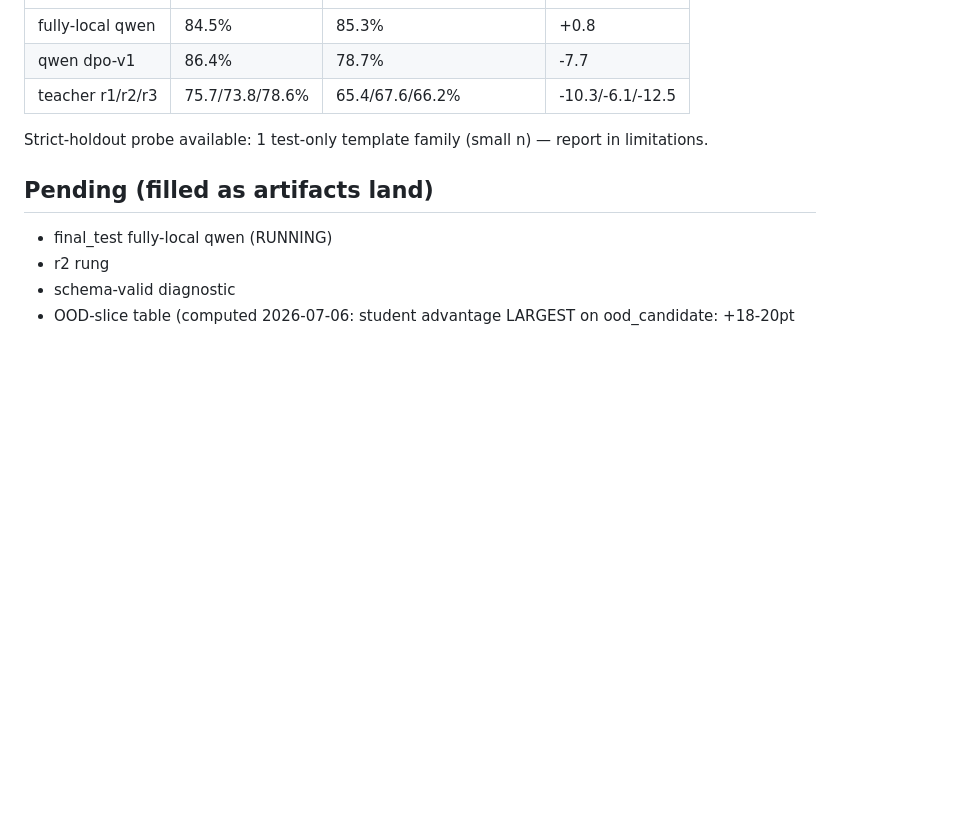
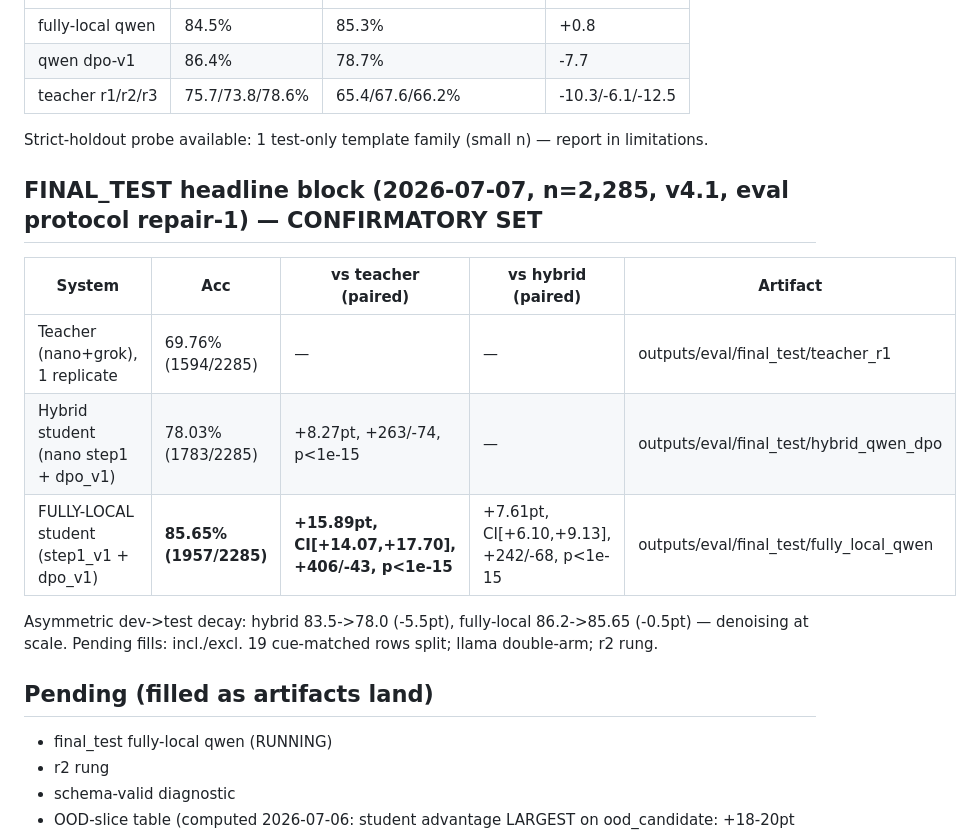
Before and after one commit to haizhou/fyp_new, a Markdown page: docs/results_master_table.md, the part around the change. Drawn GitHub-style; blank space fills up the shorter version.

Commit message:
Same-set triple on final_test: teacher 69.76 / hybrid 78.03 / fully-local 85.65 (+15.89pt vs teacher, p<1e-15)
Co-Authored-By: Claude Fable 5 <noreply@anthropic.com>

```diff
--- a/docs/results_master_table.md
+++ b/docs/results_master_table.md
@@ -53,6 +53,18 @@ Fully-local-vs-hybrid at scale: decided by final_test pairing (n=2,285), pending
 
 Strict-holdout probe available: 1 test-only template family (small n) — report in limitations.
 
+
+## FINAL_TEST headline block (2026-07-07, n=2,285, v4.1, eval protocol repair-1) — CONFIRMATORY SET
+
+| System | Acc | vs teacher (paired) | vs hybrid (paired) | Artifact |
+|---|---|---|---|---|
+| Teacher (nano+grok), 1 replicate | 69.76% (1594/2285) | — | — | outputs/eval/final_test/teacher_r1 |
+| Hybrid student (nano step1 + dpo_v1) | 78.03% (1783/2285) | +8.27pt, +263/-74, p<1e-15 | — | outputs/eval/final_test/hybrid_qwen_dpo |
+| FULLY-LOCAL student (step1_v1 + dpo_v1) | **85.65% (1957/2285)** | **+15.89pt, CI[+14.07,+17.70], +406/-43, p<1e-15** | +7.61pt, CI[+6.10,+9.13], +242/-68, p<1e-15 | outputs/eval/final_test/fully_local_qwen |
+
+Asymmetric dev->test decay: hybrid 83.5->78.0 (-5.5pt), fully-local 86.2->85.65 (-0.5pt) — denoising at scale.
+Pending fills: incl./excl. 19 cue-matched rows split; llama double-arm; r2 rung.
+
 ## Pending (filled as artifacts land)
 - final_test fully-local qwen (RUNNING)
 - r2 rung
```
Also changed, not shown: docs/cicada_worklog.md (+4 -0 lines).
